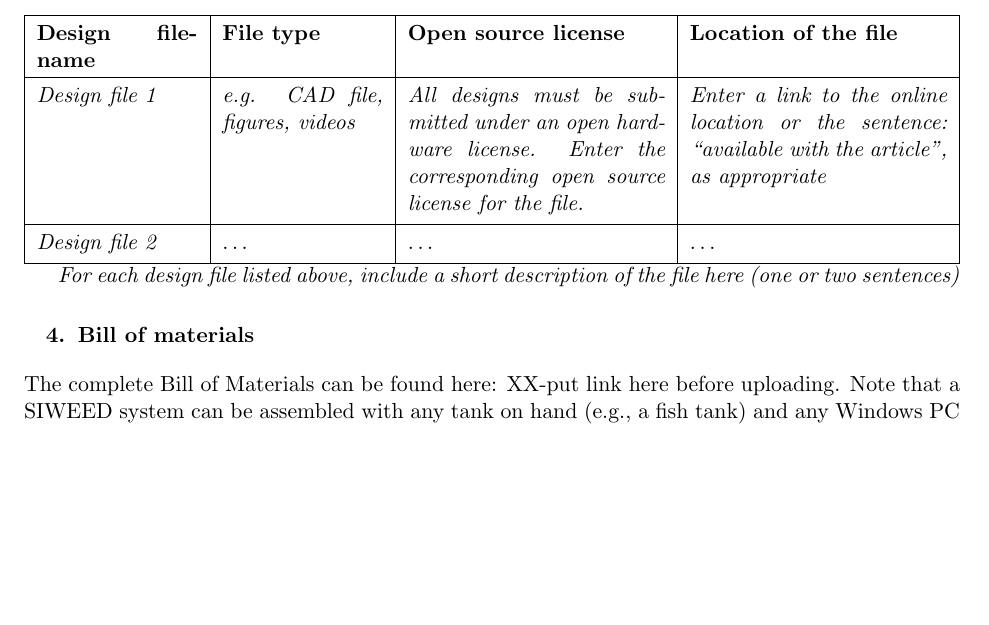
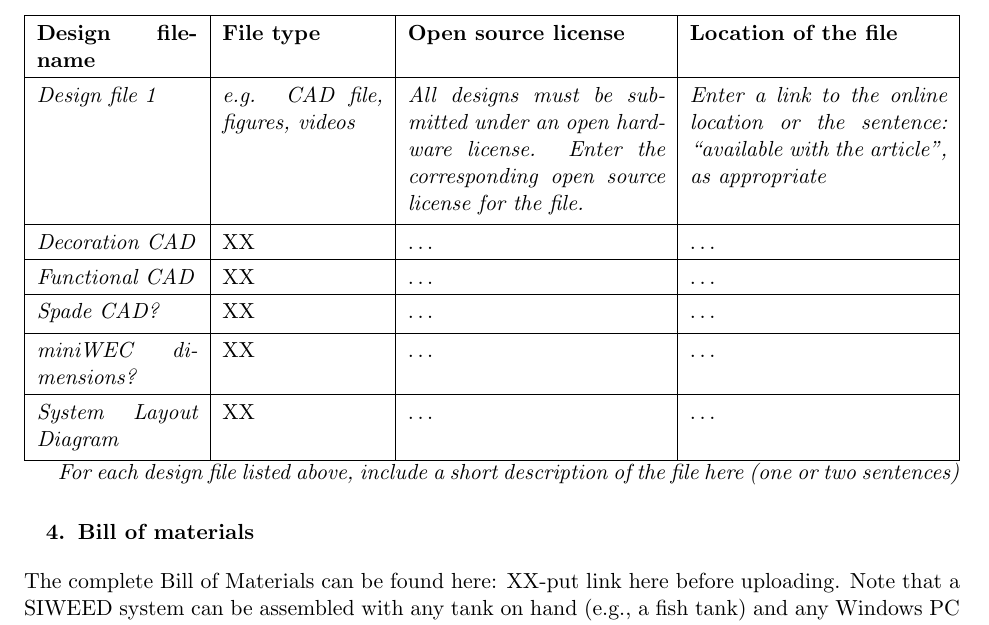
Before and after one commit to SNL-WaterPower/siweed, a LaTeX document (documentation/siweedPaper.tex): part of page 5 of 8, cut so that both start at the same text, the shorter picture padded with empty space. Compiled offline with pdfLaTeX.

Commit message:
design file template

```diff
--- a/documentation/siweedPaper.tex
+++ b/documentation/siweedPaper.tex
@@ -192,7 +192,11 @@ The teacher resources document contains general information about the project, a
 \textbf{Design filename} & \textbf{File type} & \textbf{Open source license} & \textbf{Location of the file} \\\hline
 %Insert design files
 \textit{Design file 1} & \textit{e.g. CAD file, figures, videos} & \textit{All designs must be submitted under an open hardware license. Enter the corresponding open source license for the file.} & \textit{Enter a link to the online location or the sentence: ``available with the article'', as appropriate}  \\\hline
-\textit{Design file 2} & \dots & \dots & \dots \\\hline
+\textit{Decoration CAD} & XX& \dots & \dots \\\hline
+\textit{Functional CAD} & XX & \dots & \dots \\\hline
+\textit{Spade CAD?} & XX & \dots & \dots \\\hline
+\textit{miniWEC dimensions?} & XX & \dots & \dots \\\hline
+\textit{System Layout Diagram} & XX & \dots & \dots \\\hline
 % Design file 3 & File type & License & Link \\\hline
 
 \end{tabu}
```
